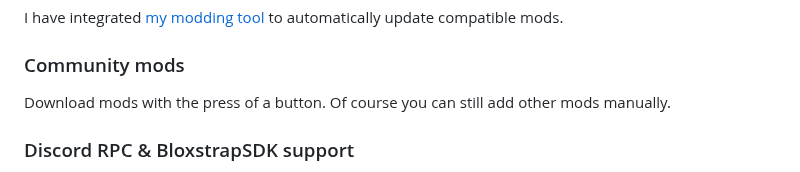
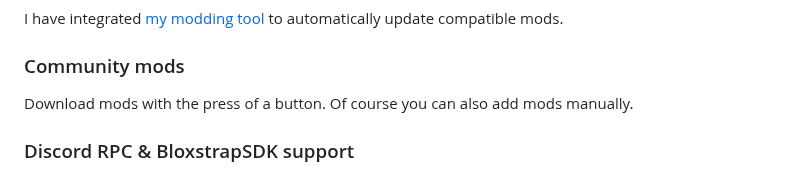
Before and after one commit to TheKliko/klikos-modloader, a Markdown page: readme.md, the part around the change. GitHub-like rendering.

```diff
--- a/readme.md
+++ b/readme.md
@@ -46,7 +46,7 @@ Each mod can be toggled on or off, change the load order to make sure your mods
 I have integrated <a href="https://github.com/TheKliko/klikos-modding-tool">my modding tool</a> to automatically update compatible mods.
 
 <h3>Community mods</h3>
-Download mods with the press of a button. Of course you can still add other mods manually.
+Download mods with the press of a button. Of course you can also add mods manually.
 
 <h3>Discord RPC & BloxstrapSDK support</h3>
 Replace Roblox's default rich presence to show more details. The <a href="https://github.com/pizzaboxer/bloxstrap/wiki/Integrating-Bloxstrap-functionality-into-your-game">BloxstrapSDK</a> allows games to set custom RPC data.
```
